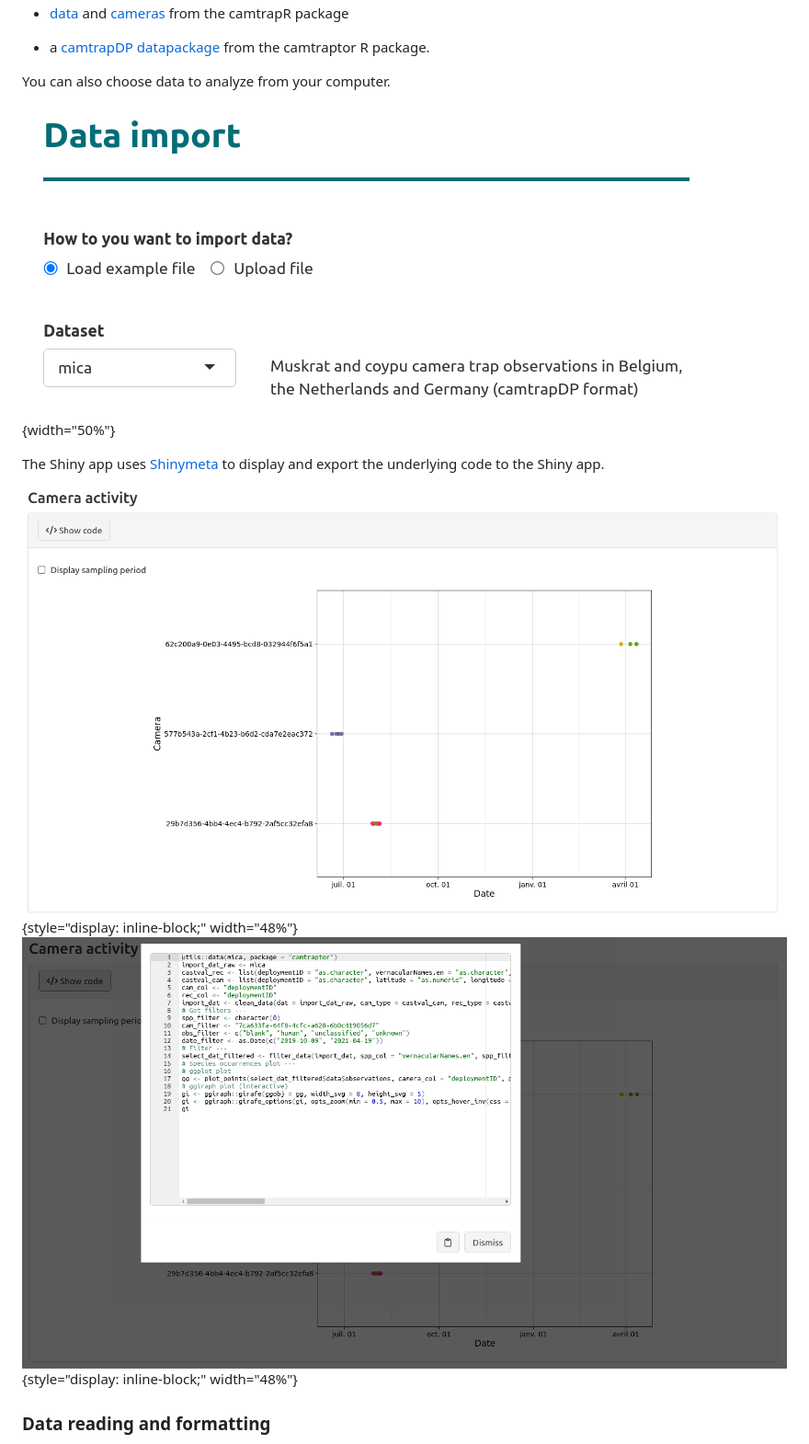
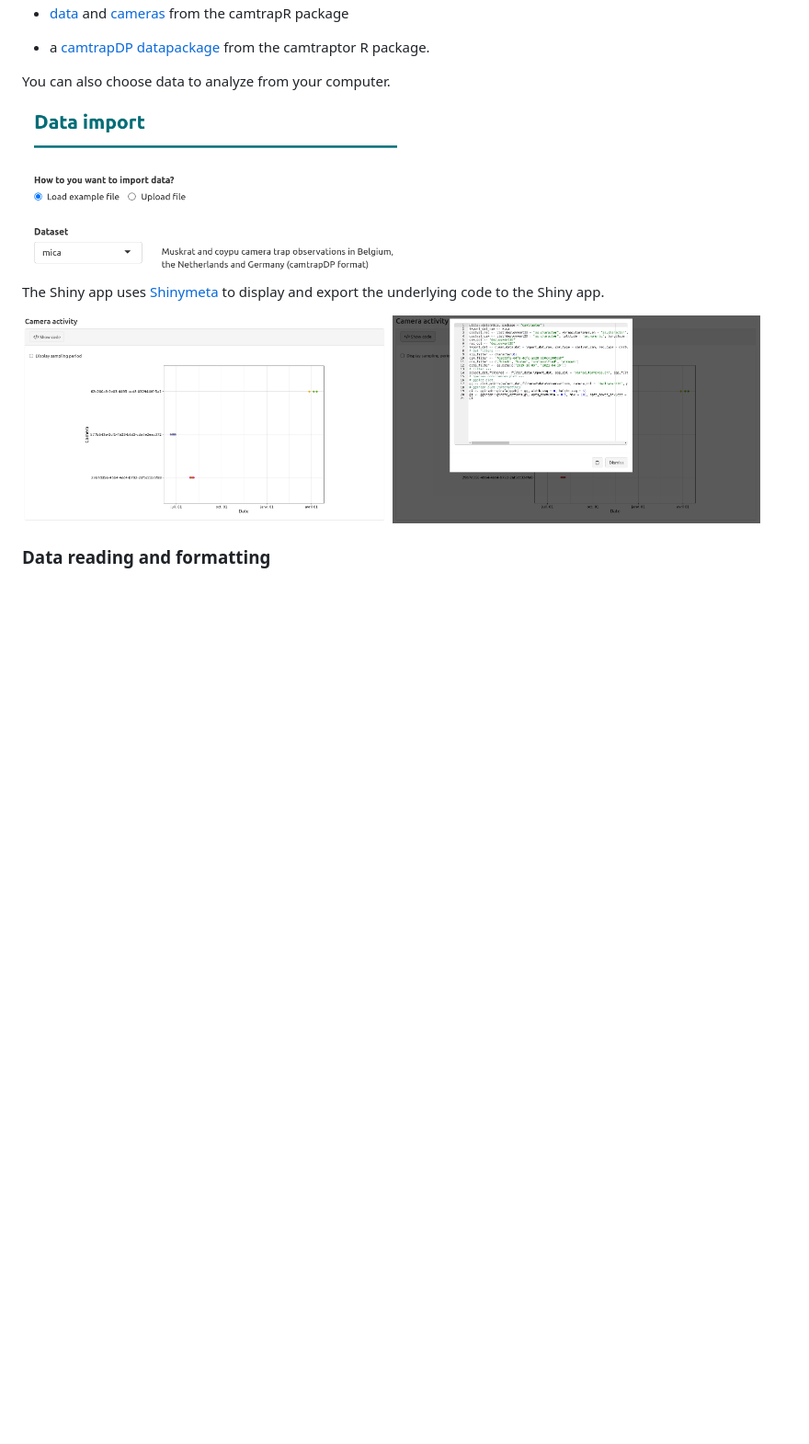
Before and after one commit to LisaNicvert/camtrapviz, a Markdown page: README.md, the part around the change. Shown at 92% size. Drawn GitHub-style; blank space fills up the shorter version.

Commit message:
Images formatting in README.md

```diff
--- a/README.md
+++ b/README.md
@@ -41,11 +41,11 @@ Two example datasets are provided:
 
 You can also choose data to analyze from your computer.
 
-![](man/figures/shinyapp_data_import.png "Data import module"){width="50%"}
+<img src="man/figures/shinyapp_data_import.png" alt="Data import module" width="50%">
 
 The Shiny app uses [Shinymeta](https://rstudio.github.io/shinymeta/) to display and export the underlying code to the Shiny app.
 
-![](man/figures/show_code.png "In-app plot with a show code button"){style="display: inline-block;" width="48%"} ![](man/figures/show_code_shown.png "Plotting code displayed in the app"){style="display: inline-block;" width="48%"}
+<img src="man/figures/show_code.png" alt="In-app plot with a show code button" style="display: inline-block;" width="48%"> <img src="man/figures/show_code_shown.png" alt="Plotting code displayed in the app" style="display: inline-block;" width="48%">
 
 ### Data reading and formatting
 
```
